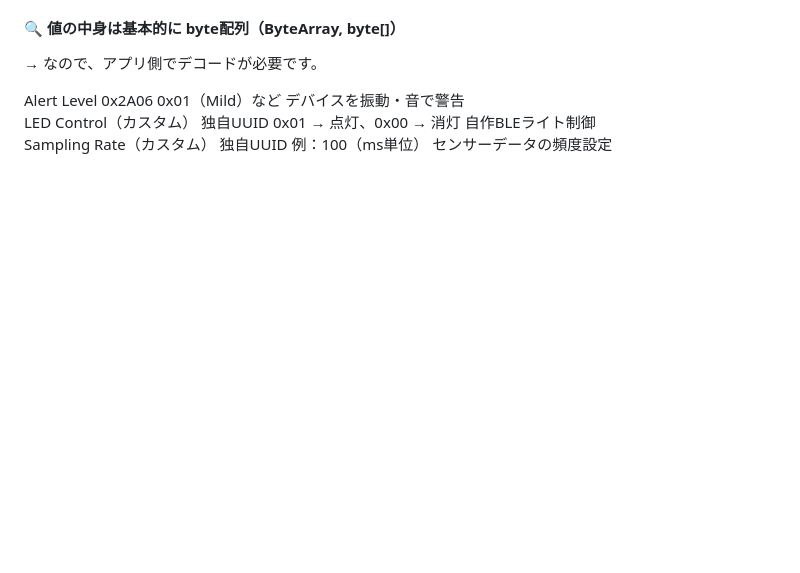
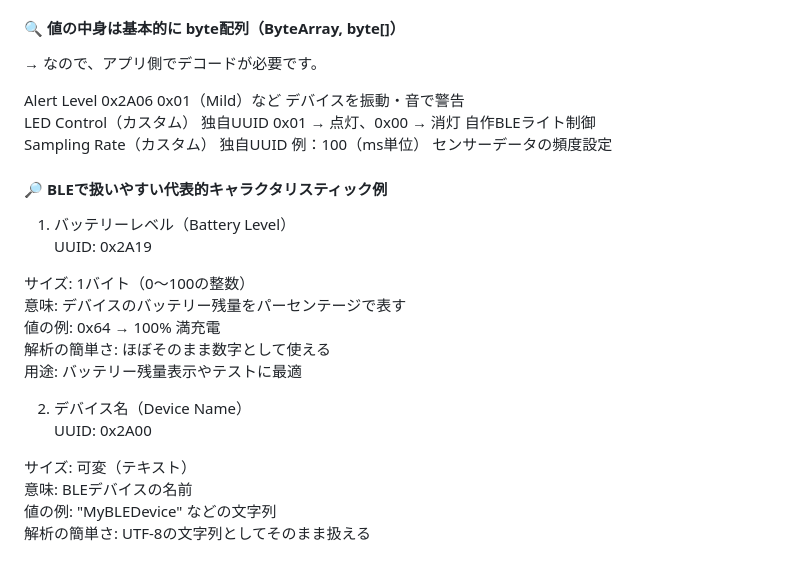
Before and after one commit to miyakash/my-first-app, a Markdown page: README.md, the part around the change. GitHub-like rendering; blank space fills up the shorter version.

```diff
--- a/README.md
+++ b/README.md
@@ -105,3 +105,21 @@ mathematica
 Alert Level	0x2A06	0x01（Mild）など	デバイスを振動・音で警告
 LED Control（カスタム）	独自UUID	0x01 → 点灯、0x00 → 消灯	自作BLEライト制御
 Sampling Rate（カスタム）	独自UUID	例：100（ms単位）	センサーデータの頻度設定
+
+#### 🔎 BLEで扱いやすい代表的キャラクタリスティック例
+1. バッテリーレベル（Battery Level）
+UUID: 0x2A19
+
+サイズ: 1バイト（0〜100の整数）
+意味: デバイスのバッテリー残量をパーセンテージで表す
+値の例: 0x64 → 100% 満充電
+解析の簡単さ: ほぼそのまま数字として使える
+用途: バッテリー残量表示やテストに最適
+
+2. デバイス名（Device Name）
+UUID: 0x2A00
+
+サイズ: 可変（テキスト）
+意味: BLEデバイスの名前
+値の例: "MyBLEDevice" などの文字列
+解析の簡単さ: UTF-8の文字列としてそのまま扱える
```
